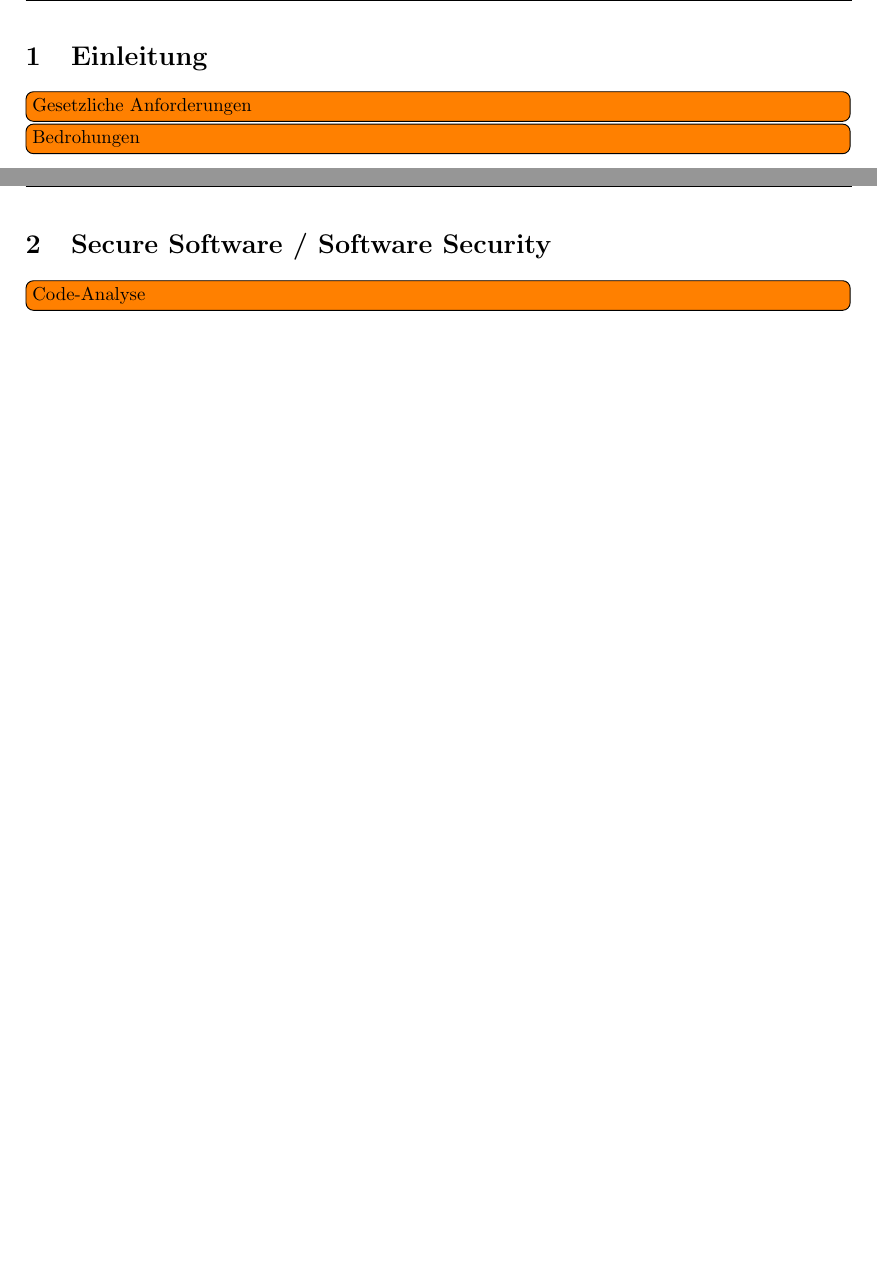
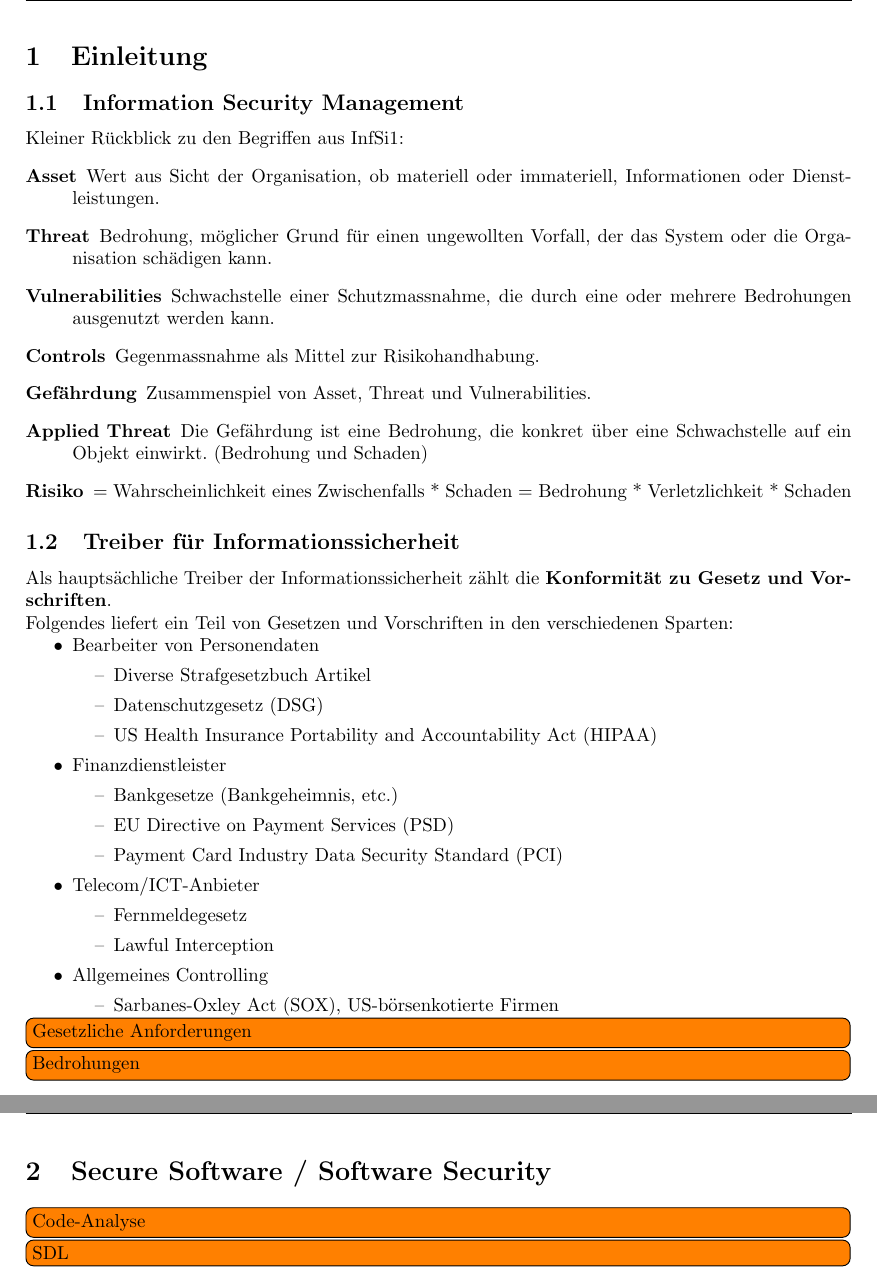
Before and after one commit to rehrbar/infsi3, a LaTeX document (doc/ZF_Infsi3_FS16.tex, which reads doc/_einleitung.tex, doc/_securesoftware.tex): two parts of pages 3 and 4 of 12, joined at a grey line, cut so that both start at the same text, the shorter picture padded with empty space. Compiled offline with pdfLaTeX.

Commit message:
Einleitung eingefügt.

```diff
--- a/doc/_einleitung.tex
+++ b/doc/_einleitung.tex
@@ -1,4 +1,36 @@
 \section{Einleitung}
+
+\subsection{Information Security Management}
+Kleiner Rückblick zu den Begriffen aus InfSi1:
+\begin{description}
+	\item[Asset] Wert aus Sicht der Organisation, ob materiell oder immateriell, Informationen oder Dienstleistungen.
+	\item[Threat] Bedrohung, möglicher Grund für einen ungewollten Vorfall, der das System oder die Organisation schädigen kann.
+	\item[Vulnerabilities] Schwachstelle einer Schutzmassnahme, die durch eine oder mehrere Bedrohungen ausgenutzt werden kann.
+	\item[Controls] Gegenmassnahme als Mittel zur Risikohandhabung.
+	\item[Gefährdung] Zusammenspiel von Asset, Threat und Vulnerabilities.
+	\item[Applied Threat] Die Gefährdung ist eine Bedrohung, die konkret über eine Schwachstelle auf ein Objekt einwirkt. (Bedrohung und Schaden)
+	\item[Risiko] = Wahrscheinlichkeit eines Zwischenfalls * Schaden = Bedrohung * Verletzlichkeit * Schaden
+\end{description}
+
+\subsection{Treiber für Informationssicherheit}
+Als hauptsächliche Treiber der Informationssicherheit zählt die \textbf{Konformität zu Gesetz und Vorschriften}.
+
+Folgendes liefert ein Teil von Gesetzen und Vorschriften in den verschiedenen Sparten:
+\begin{easylist}[itemize]
+	& Bearbeiter von Personendaten
+	&& Diverse Strafgesetzbuch Artikel
+	&& Datenschutzgesetz (DSG)
+	&& US Health Insurance Portability and Accountability Act (HIPAA)
+	& Finanzdienstleister
+	&& Bankgesetze (Bankgeheimnis, etc.)
+	&& EU Directive on Payment Services (PSD)
+	&& Payment Card Industry Data Security Standard (PCI)
+	& Telecom/ICT-Anbieter
+	&& Fernmeldegesetz
+	&& Lawful Interception
+	& Allgemeines Controlling
+	&& Sarbanes-Oxley Act (SOX), US-börsenkotierte Firmen
+\end{easylist}
 
 \todo[inline]{Gesetzliche Anforderungen}
 \todo[inline]{Bedrohungen}
--- a/doc/_securesoftware.tex
+++ b/doc/_securesoftware.tex
@@ -1,3 +1,4 @@
 \section{Secure Software / Software Security}
 
 \todo[inline]{Code-Analyse}
+\todo[inline]{SDL}
```
